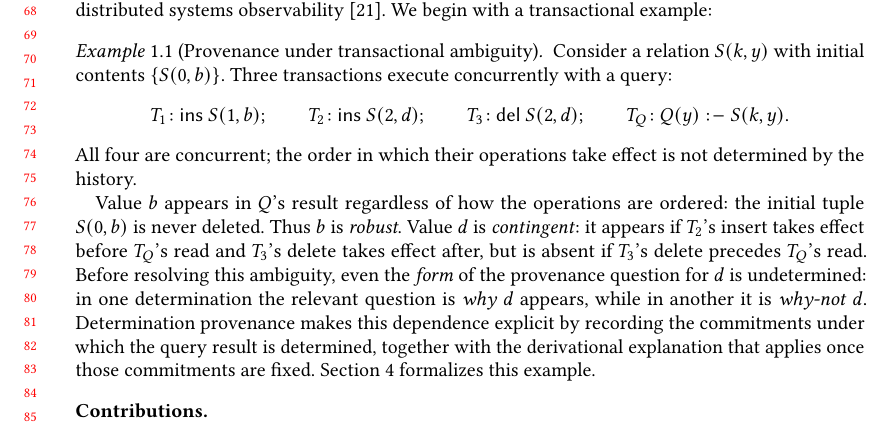
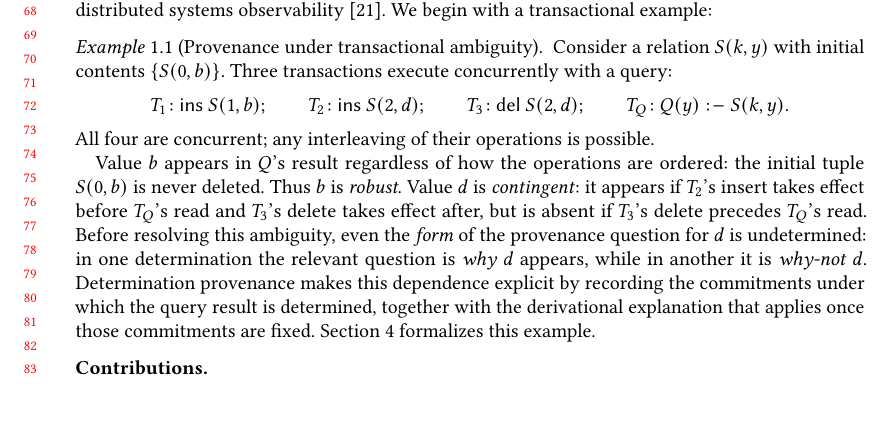
Before and after one commit to jhellerstein/provenance, a LaTeX paper (main.tex): part of page 2 of 29, cut so that both start at the same text, the shorter picture padded with empty space. Compiled offline with pdfLaTeX.

Commit message:
Simplify: 'any interleaving is possible'

```diff
--- a/main.tex
+++ b/main.tex
@@ -174,8 +174,7 @@ semiring composes through relational algebra~\cite{green2007provenance}.
     T_3\!: \textsf{del } S(2,d);\qquad
     T_Q\!: Q(y) \drule S(k,y).
   \]
-  All four are concurrent; the order in which their operations take effect
-  is not determined by the history.
+  All four are concurrent; any interleaving of their operations is possible.
 
   Value $b$ appears in $Q$'s result regardless of how the operations are
   ordered: the initial tuple $S(0,b)$ is never deleted.
```
